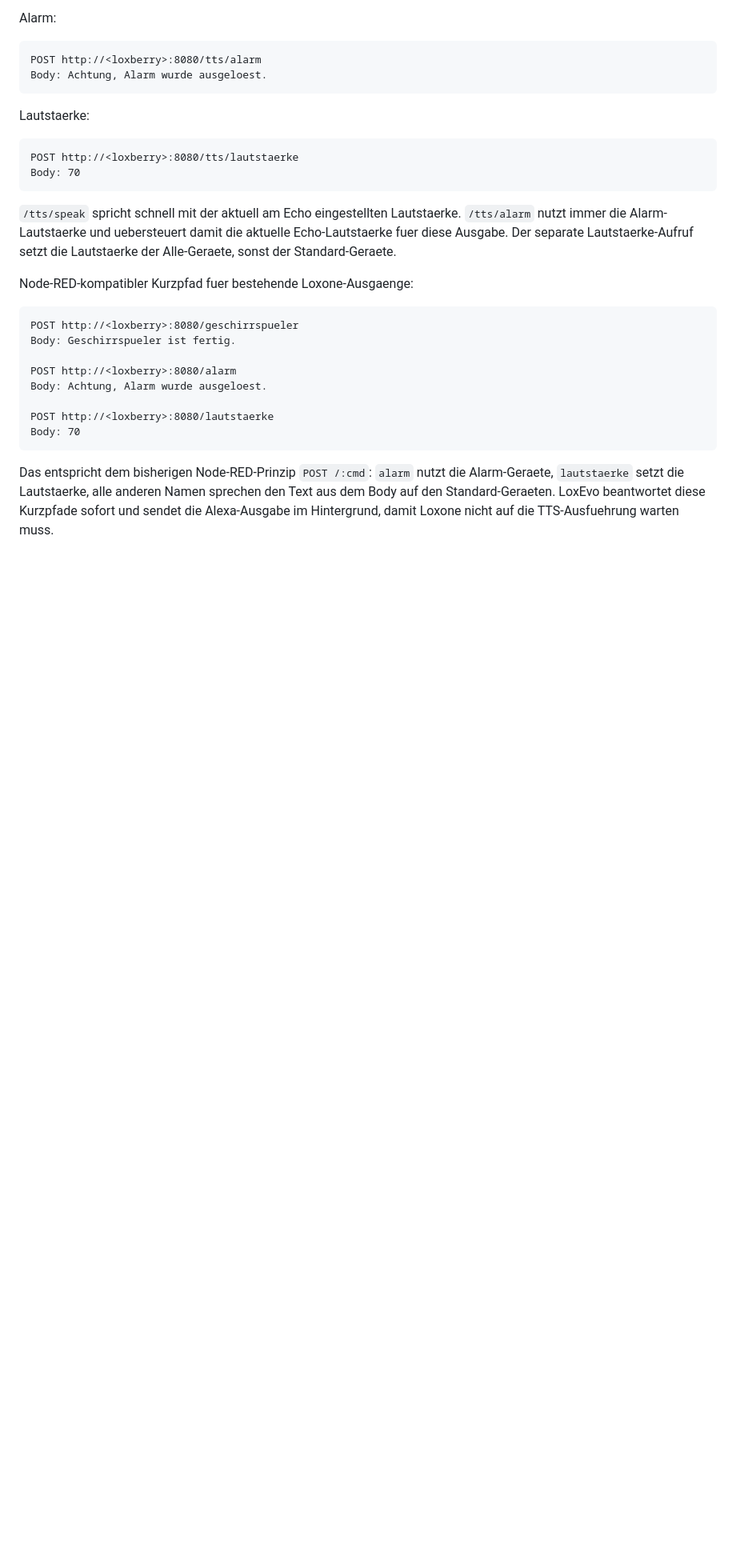
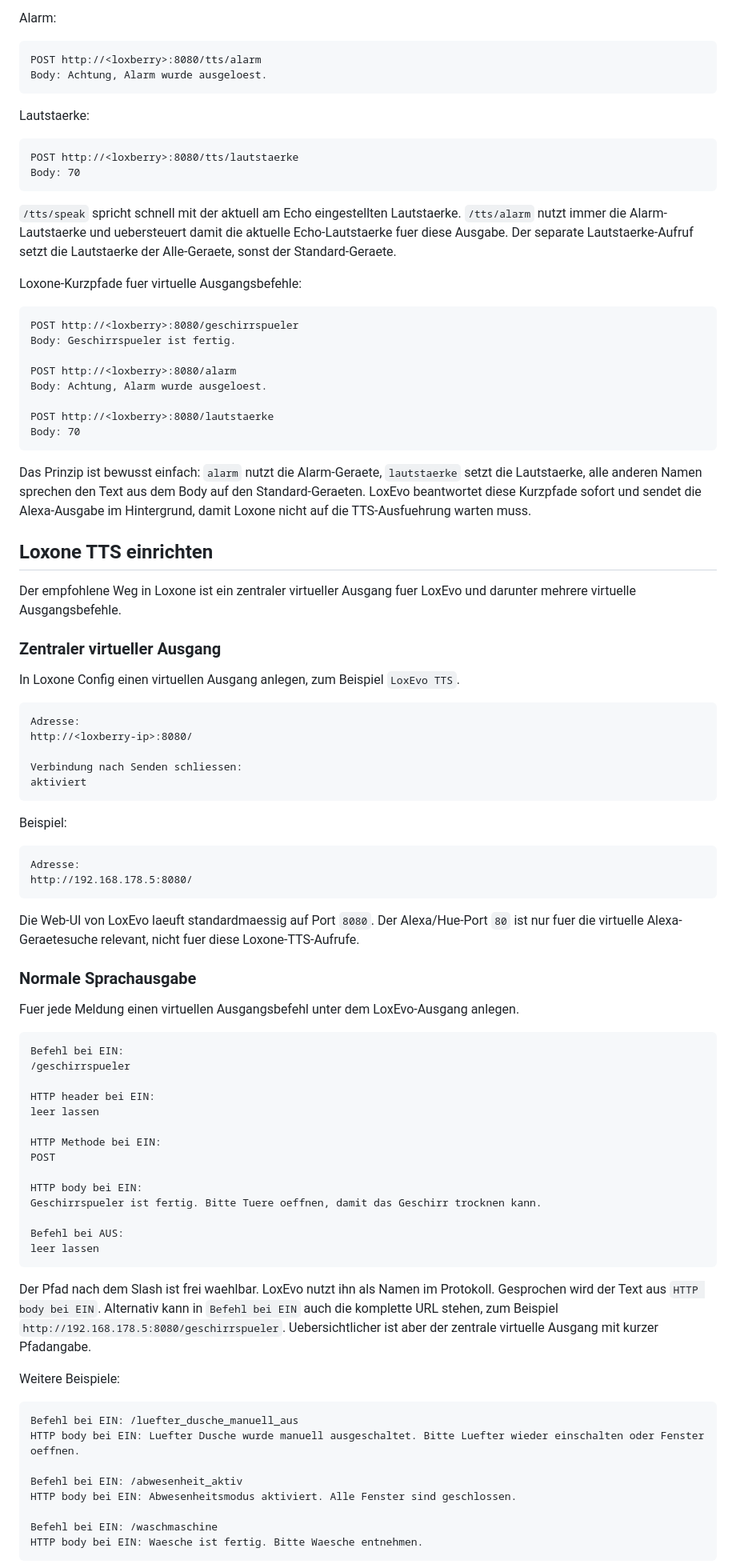
Before and after one commit to herdan75/loxevo, a Markdown page: README.md, the part around one of its changes. Shown at 80% size. GitHub-like rendering; blank space fills up the shorter version.

````diff
--- a/README.md
+++ b/README.md
@@ -188,7 +188,7 @@ Body: 70
 
 `/tts/speak` spricht schnell mit der aktuell am Echo eingestellten Lautstaerke. `/tts/alarm` nutzt immer die Alarm-Lautstaerke und uebersteuert damit die aktuelle Echo-Lautstaerke fuer diese Ausgabe. Der separate Lautstaerke-Aufruf setzt die Lautstaerke der Alle-Geraete, sonst der Standard-Geraete.
 
-Node-RED-kompatibler Kurzpfad fuer bestehende Loxone-Ausgaenge:
+Loxone-Kurzpfade fuer virtuelle Ausgangsbefehle:
 
 ```text
 POST http://<loxberry>:8080/geschirrspueler
@@ -201,4 +201,67 @@ POST http://<loxberry>:8080/lautstaerke
 Body: 70
 ```
 
-Das entspricht dem bisherigen Node-RED-Prinzip `POST /:cmd`: `alarm` nutzt die Alarm-Geraete, `lautstaerke` setzt die Lautstaerke, alle anderen Namen sprechen den Text aus dem Body auf den Standard-Geraeten. LoxEvo beantwortet diese Kurzpfade sofort und sendet die Alexa-Ausgabe im Hintergrund, damit Loxone nicht auf die TTS-Ausfuehrung warten muss.
+Das Prinzip ist bewusst einfach: `alarm` nutzt die Alarm-Geraete, `lautstaerke` setzt die Lautstaerke, alle anderen Namen sprechen den Text aus dem Body auf den Standard-Geraeten. LoxEvo beantwortet diese Kurzpfade sofort und sendet die Alexa-Ausgabe im Hintergrund, damit Loxone nicht auf die TTS-Ausfuehrung warten muss.
+
+## Loxone TTS einrichten
+
+Der empfohlene Weg in Loxone ist ein zentraler virtueller Ausgang fuer LoxEvo und darunter mehrere virtuelle Ausgangsbefehle.
+
+### Zentraler virtueller Ausgang
+
+In Loxone Config einen virtuellen Ausgang anlegen, zum Beispiel `LoxEvo TTS`.
+
+```text
+Adresse:
+http://<loxberry-ip>:8080/
+
+Verbindung nach Senden schliessen:
+aktiviert
+```
+
+Beispiel:
+
+```text
+Adresse:
+http://192.168.178.5:8080/
+```
+
+Die Web-UI von LoxEvo laeuft standardmaessig auf Port `8080`. Der Alexa/Hue-Port `80` ist nur fuer die virtuelle Alexa-Geraetesuche relevant, nicht fuer diese Loxone-TTS-Aufrufe.
+
+### Normale Sprachausgabe
+
+Fuer jede Meldung einen virtuellen Ausgangsbefehl unter dem LoxEvo-Ausgang anlegen.
+
+```text
+Befehl bei EIN:
+/geschirrspueler
+
+HTTP header bei EIN:
+leer lassen
+
+HTTP Methode bei EIN:
+POST
+
+HTTP body bei EIN:
+Geschirrspueler ist fertig. Bitte Tuere oeffnen, damit das Geschirr trocknen kann.
+
+Befehl bei AUS:
+leer lassen
+```
+
+Der Pfad nach dem Slash ist frei waehlbar. LoxEvo nutzt ihn als Namen im Protokoll. Gesprochen wird der Text aus `HTTP body bei EIN`.
+Alternativ kann in `Befehl bei EIN` auch die komplette URL stehen, zum Beispiel `http://192.168.178.5:8080/geschirrspueler`. Uebersichtlicher ist aber der zentrale virtuelle Ausgang mit kurzer Pfadangabe.
+
+Weitere Beispiele:
+
+```text
+Befehl bei EIN: /luefter_dusche_manuell_aus
+HTTP body bei EIN: Luefter Dusche wurde manuell ausgeschaltet. Bitte Luefter wieder einschalten oder Fenster oeffnen.
+
+Befehl bei EIN: /abwesenheit_aktiv
+HTTP body bei EIN: Abwesenheitsmodus aktiviert. Alle Fenster sind geschlossen.
+
+Befehl bei EIN: /waschmaschine
+HTTP body bei EIN: Waesche ist fertig. Bitte Waesche entnehmen.
+```
+
````
Also changed, not shown: other parts of README.md (+74 -3 lines).
